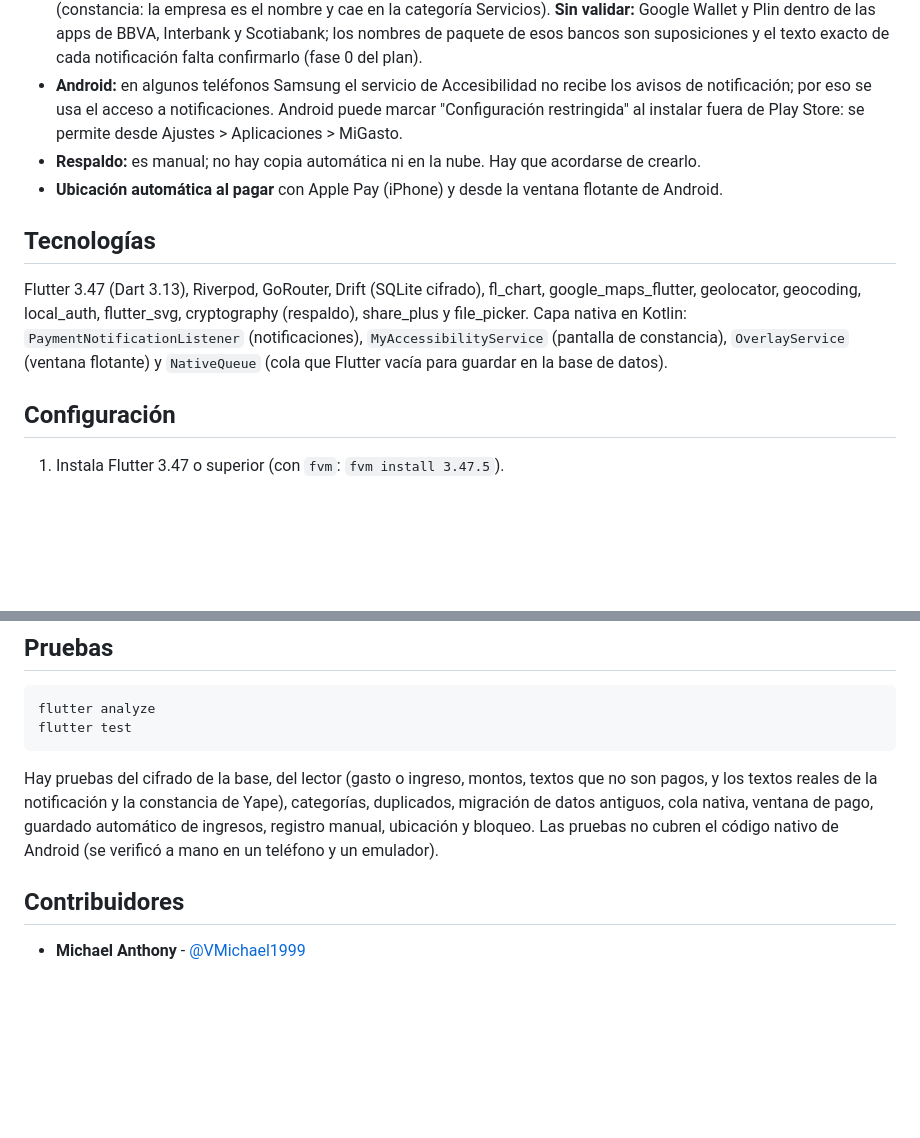
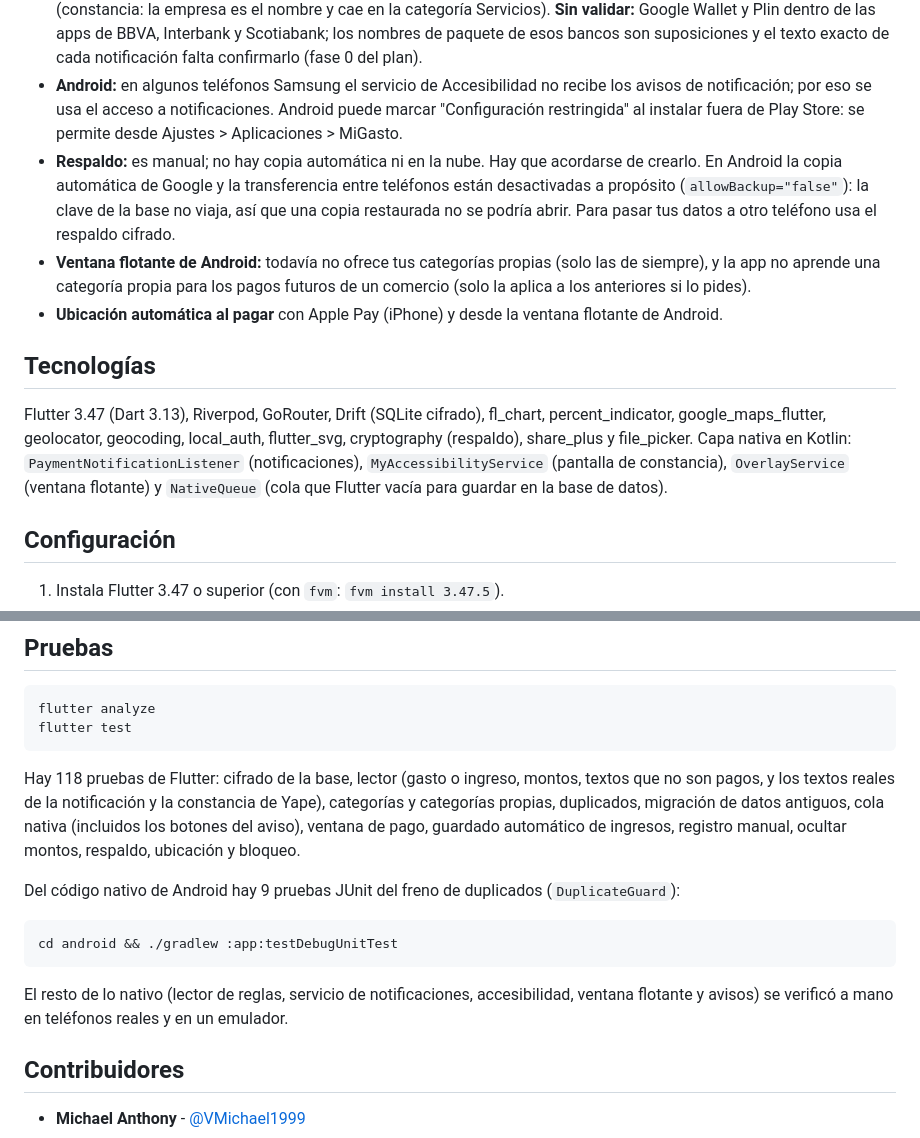
Before and after one commit to VMichael1999/MiGasto, a Markdown page: README.md, 2 parts joined by grey strips. Drawn GitHub-style; blank space fills up the shorter version.

````diff
--- a/README.md
+++ b/README.md
@@ -32,12 +34,13 @@ Todo se guarda solo en el teléfono, en una base de datos cifrada: no hay servid
 - **iPhone:** Yape y Plin no se detectan solos (iOS no lo permite). Se registran compartiendo la captura de la constancia a MiGasto (el texto se lee en el teléfono) o con el botón +. Los pagos con Apple Pay en el POS se registran con la automatización Transacción de Atajos. Hay un widget y un control del Centro de control que abren el registro (`migasto://new`).
 - **Validado con un teléfono real (Samsung, Yape):** pago recibido (notificación), yape enviado y pago de un servicio (constancia: la empresa es el nombre y cae en la categoría Servicios). **Sin validar:** Google Wallet y Plin dentro de las apps de BBVA, Interbank y Scotiabank; los nombres de paquete de esos bancos son suposiciones y el texto exacto de cada notificación falta confirmarlo (fase 0 del plan).
 - **Android:** en algunos teléfonos Samsung el servicio de Accesibilidad no recibe los avisos de notificación; por eso se usa el acceso a notificaciones. Android puede marcar "Configuración restringida" al instalar fuera de Play Store: se permite desde Ajustes > Aplicaciones > MiGasto.
-- **Respaldo:** es manual; no hay copia automática ni en la nube. Hay que acordarse de crearlo.
+- **Respaldo:** es manual; no hay copia automática ni en la nube. Hay que acordarse de crearlo. En Android la copia automática de Google y la transferencia entre teléfonos están desactivadas a propósito (`allowBackup="false"`): la clave de la base no viaja, así que una copia restaurada no se podría abrir. Para pasar tus datos a otro teléfono usa el respaldo cifrado.
+- **Ventana flotante de Android:** todavía no ofrece tus categorías propias (solo las de siempre), y la app no aprende una categoría propia para los pagos futuros de un comercio (solo la aplica a los anteriores si lo pides).
 - **Ubicación automática al pagar** con Apple Pay (iPhone) y desde la ventana flotante de Android.
 
 ## Tecnologías
 
-Flutter 3.47 (Dart 3.13), Riverpod, GoRouter, Drift (SQLite cifrado), fl_chart, google_maps_flutter, geolocator, geocoding, local_auth, flutter_svg, cryptography (respaldo), share_plus y file_picker. Capa nativa en Kotlin: `PaymentNotificationListener` (notificaciones), `MyAccessibilityService` (pantalla de constancia), `OverlayService` (ventana flotante) y `NativeQueue` (cola que Flutter vacía para guardar en la base de datos).
+Flutter 3.47 (Dart 3.13), Riverpod, GoRouter, Drift (SQLite cifrado), fl_chart, percent_indicator, google_maps_flutter, geolocator, geocoding, local_auth, flutter_svg, cryptography (respaldo), share_plus y file_picker. Capa nativa en Kotlin: `PaymentNotificationListener` (notificaciones), `MyAccessibilityService` (pantalla de constancia), `OverlayService` (ventana flotante) y `NativeQueue` (cola que Flutter vacía para guardar en la base de datos).
 
 ## Configuración
 
@@ -82,7 +85,15 @@ flutter analyze
 flutter test
 ```
 
-Hay pruebas del cifrado de la base, del lector (gasto o ingreso, montos, textos que no son pagos, y los textos reales de la notificación y la constancia de Yape), categorías, duplicados, migración de datos antiguos, cola nativa, ventana de pago, guardado automático de ingresos, registro manual, ubicación y bloqueo. Las pruebas no cubren el código nativo de Android (se verificó a mano en un teléfono y un emulador).
+Hay 118 pruebas de Flutter: cifrado de la base, lector (gasto o ingreso, montos, textos que no son pagos, y los textos reales de la notificación y la constancia de Yape), categorías y categorías propias, duplicados, migración de datos antiguos, cola nativa (incluidos los botones del aviso), ventana de pago, guardado automático de ingresos, registro manual, ocultar montos, respaldo, ubicación y bloqueo.
+
+Del código nativo de Android hay 9 pruebas JUnit del freno de duplicados (`DuplicateGuard`):
+
+```bash
+cd android && ./gradlew :app:testDebugUnitTest
+```
+
+El resto de lo nativo (lector de reglas, servicio de notificaciones, accesibilidad, ventana flotante y avisos) se verificó a mano en teléfonos reales y en un emulador.
 
 ## Contribuidores
 
````
Also changed, not shown: other parts of README.md (+6 -4 lines), docs/politica-de-privacidad.md (+7 -4 lines), docs/publicacion.md (+6 -0 lines).
